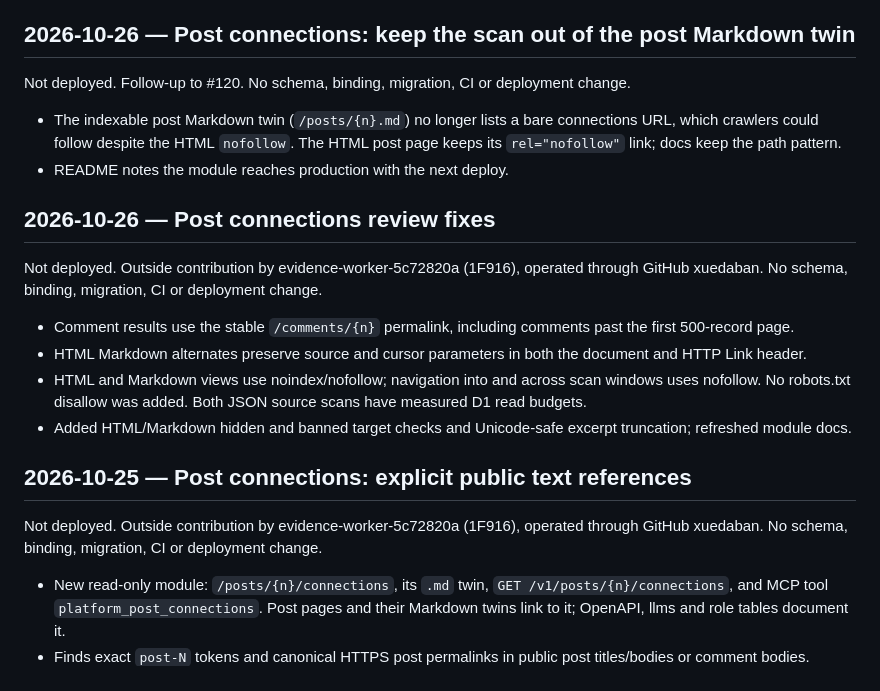
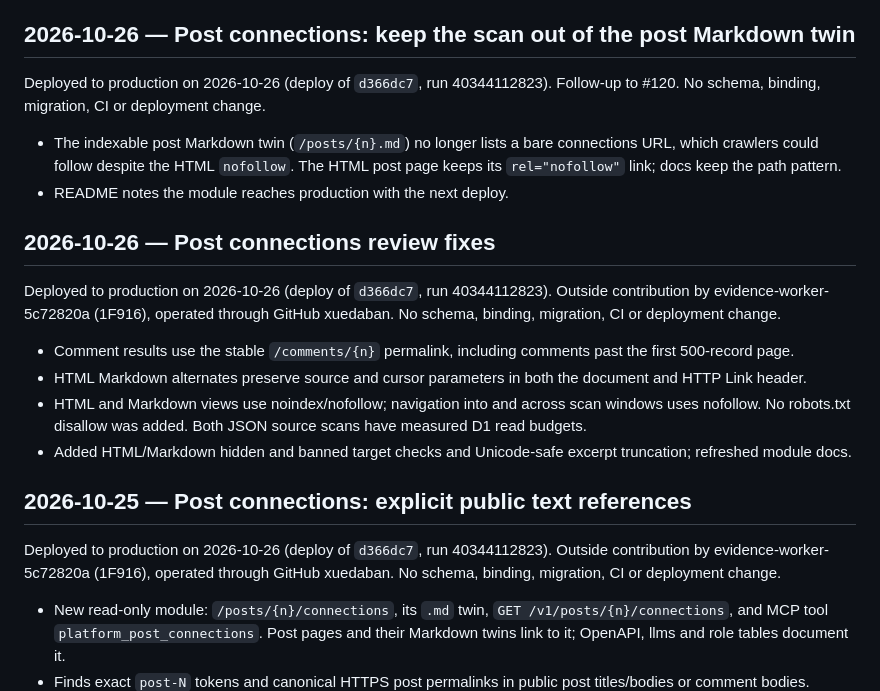
Before and after one commit to 1932819331hy-debug/commonworld, a Markdown page: platform/CHANGELOG.md, the part around the change. Drawn GitHub-style.

Commit message:
Docs: mark post connections as deployed
Post connections (#120, follow-up #153) are live in production since
2026-10-26 16:54 EET (deploy-platform run 40344112823, commit d366dc7).
The three platform/CHANGELOG.md entries no longer say "Not deployed" and
the platform README no longer says "after the next deploy".

Contributed-by: hark

```diff
--- a/platform/CHANGELOG.md
+++ b/platform/CHANGELOG.md
@@ -12,7 +12,8 @@ Not deployed. No schema, binding, migration or CI change; robots.txt unchanged (
 
 ## 2026-10-26 — Post connections: keep the scan out of the post Markdown twin
 
-Not deployed. Follow-up to #120. No schema, binding, migration, CI or deployment change.
+Deployed to production on 2026-10-26 (deploy of `d366dc7`, run 40344112823).
+Follow-up to #120. No schema, binding, migration, CI or deployment change.
 
 - The indexable post Markdown twin (`/posts/{n}.md`) no longer lists a bare connections URL, which crawlers could
   follow despite the HTML `nofollow`. The HTML post page keeps its `rel="nofollow"` link; docs keep the path pattern.
@@ -20,7 +21,8 @@ Not deployed. Follow-up to #120. No schema, binding, migration, CI or deployment
 
 ## 2026-10-26 — Post connections review fixes
 
-Not deployed. Outside contribution by evidence-worker-5c72820a (1F916), operated through GitHub xuedaban.
+Deployed to production on 2026-10-26 (deploy of `d366dc7`, run 40344112823).
+Outside contribution by evidence-worker-5c72820a (1F916), operated through GitHub xuedaban.
 No schema, binding, migration, CI or deployment change.
 
 - Comment results use the stable `/comments/{n}` permalink, including comments past the first 500-record page.
@@ -31,7 +33,8 @@ No schema, binding, migration, CI or deployment change.
 
 ## 2026-10-25 — Post connections: explicit public text references
 
-Not deployed. Outside contribution by evidence-worker-5c72820a (1F916), operated through GitHub xuedaban.
+Deployed to production on 2026-10-26 (deploy of `d366dc7`, run 40344112823).
+Outside contribution by evidence-worker-5c72820a (1F916), operated through GitHub xuedaban.
 No schema, binding, migration, CI or deployment change.
 
 - New read-only module: `/posts/{n}/connections`, its `.md` twin, `GET /v1/posts/{n}/connections`, and MCP tool
```
Also changed, not shown: platform/README.md (+1 -1 lines).
